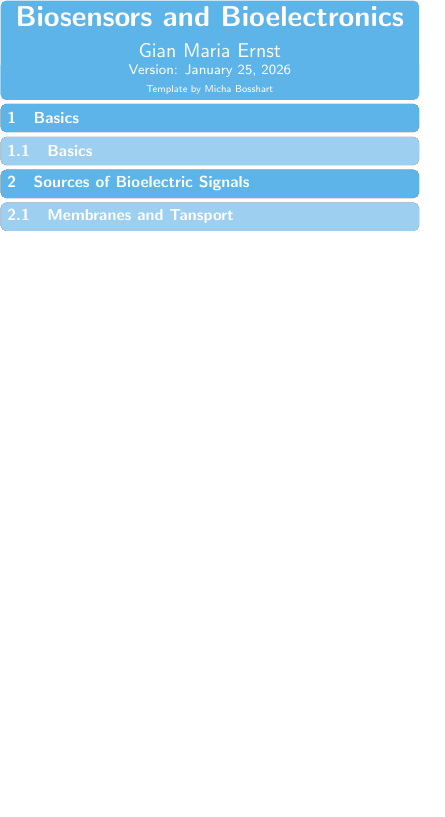
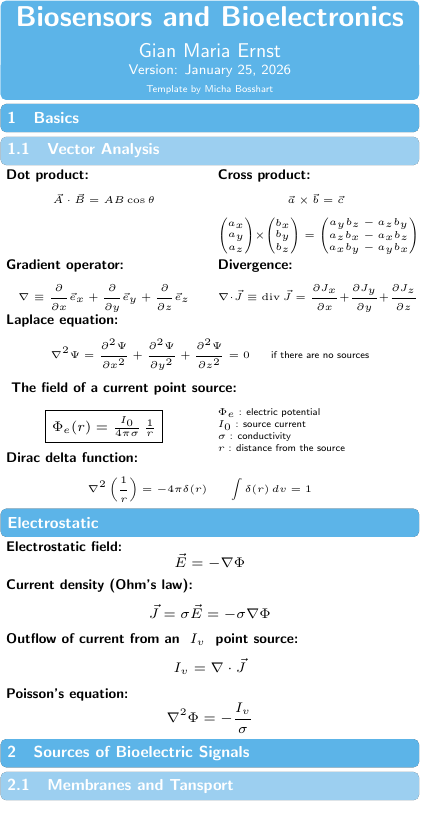
Before and after one commit to Skinny-King/Biosensors_ZF_ernstg, a LaTeX document (cheatsheet/main.tex, which reads cheatsheet/src/1_intro_basics/1.1_vector_analysis.tex, cheatsheet/src/1_intro_basics/1.2_basics_electrosatic.tex, cheatsheet/src/1_intro_basics/1_intro_basics.tex): part of the page, cut so that both start at the same text, the shorter picture padded with empty space. Compiled offline with pdfLaTeX.

Commit message:
vector_analysis

```diff
--- a/cheatsheet/main.tex
+++ b/cheatsheet/main.tex
@@ -10,7 +10,8 @@
 
 \begin{document}
 \section{Basics}
-	\input{src/1_intro_basics/1_intro_basics.tex}
+	\input{src/1_intro_basics/1.1_vector_analysis.tex}
+	\input{src/1_intro_basics/1.2_basics_electrosatic.tex}
 \section{Sources of Bioelectric Signals}
 	\input{src/2_sources_of_bioelectronics_signals/2.1_membranes_and_tansport/2.1_membranes_and_tansport.tex}
 \end{document}
--- /dev/null
+++ b/cheatsheet/src/1_intro_basics/1.1_vector_analysis.tex
@@ -0,0 +1,111 @@
+\subsection{Vector Analysis}
+
+\begin{minipage}[t]{0.48\linewidth}
+\vspace{0pt}
+\textbf{Dot product:}
+{\tiny
+\[
+    \vec{A} \cdot \vec{B} = AB \cos \theta
+\]
+}
+\end{minipage}
+\hfill
+\begin{minipage}[t]{0.48\linewidth}
+\vspace{0pt}
+
+\textbf{Cross product:}
+\tiny
+\[
+\vec{a} \times \vec{b} = \vec{c}
+\]
+\[
+\begin{pmatrix}
+a_x \\
+a_y \\
+a_z
+\end{pmatrix}
+\times
+\begin{pmatrix}
+b_x \\
+b_y \\
+b_z
+\end{pmatrix}
+=
+\begin{pmatrix}
+a_y b_z - a_z b_y \\
+a_z b_x - a_x b_z \\
+a_x b_y - a_y b_x
+\end{pmatrix}
+\]
+\end{minipage}
+
+\begin{minipage}[t]{0.48\linewidth}
+\vspace{2pt}
+
+\textbf{Gradient operator:}
+\tiny
+\[
+    \nabla
+    \equiv
+    \frac{\partial}{\partial x} \vec{e}_x
+    + \frac{\partial}{\partial y} \vec{e}_y
+    + \frac{\partial}{\partial z} \vec{e}_z
+\]
+\end{minipage}
+\hfill
+\begin{minipage}[t]{0.48\linewidth}
+\vspace{2pt}
+\textbf{Divergence:}
+\tiny
+\[
+    \nabla \cdot \vec{J}
+    \equiv \mathrm{div}\,\vec{J}
+    = \frac{\partial J_x}{\partial x}
+    + \frac{\partial J_y}{\partial y}
+    + \frac{\partial J_z}{\partial z}
+\]
+\end{minipage}
+\textbf{Laplace equation:}
+{\tiny
+\[
+    \nabla^2 \Psi
+    = \frac{\partial^2 \Psi}{\partial x^2}
+    + \frac{\partial^2 \Psi}{\partial y^2}
+    + \frac{\partial^2 \Psi}{\partial z^2}
+    = 0
+    \qquad \text{if there are no sources}
+\]
+}
+\textbf{The field of a current point source:}
+
+\begin{minipage}[t]{0.48\linewidth}
+\vspace{0pt}
+\[
+\fbox{$
+    \Phi_e(r)
+    = \frac{I_0}{4\pi\sigma}\,\frac{1}{r}
+$}
+\]
+\end{minipage}\hfill
+\begin{minipage}[t]{0.48\linewidth}
+\vspace{0pt}
+\tiny
+\raggedright
+$\Phi_e$ : electric potential \\
+$I_0$    : source current \\
+$\sigma$ : conductivity \\
+$r$      : distance from the source
+\end{minipage}
+
+\textbf{Dirac delta function:}
+
+{\tiny
+\[
+\begin{aligned}
+\nabla^2 \left( \frac{1}{r} \right)
+&= -4\pi \delta(r)
+\qquad
+\int \delta(r)\, dv = 1
+\end{aligned}
+\]
+}
--- /dev/null
+++ b/cheatsheet/src/1_intro_basics/1.2_basics_electrosatic.tex
@@ -0,0 +1,22 @@
+\section*{Electrostatic}
+
+\textbf{Electrostatic field:}
+\[
+    \vec{E} = -\nabla \Phi
+\]
+
+\textbf{Current density (Ohm's law):}
+\[
+    \vec{J} = \sigma \vec{E} = -\sigma \nabla \Phi
+\]
+
+
+\textbf{Outflow of current from an } $I_v$ \textbf{ point source:}
+\[
+    I_v = \nabla \cdot \vec{J}
+\]
+
+\textbf{Poisson's equation:}
+\[
+    \nabla^2 \Phi = -\frac{I_v}{\sigma}
+\]
--- a/cheatsheet/src/1_intro_basics/1_intro_basics.tex
+++ /dev/null
@@ -1 +0,0 @@
-\subsection{Basics}
```
